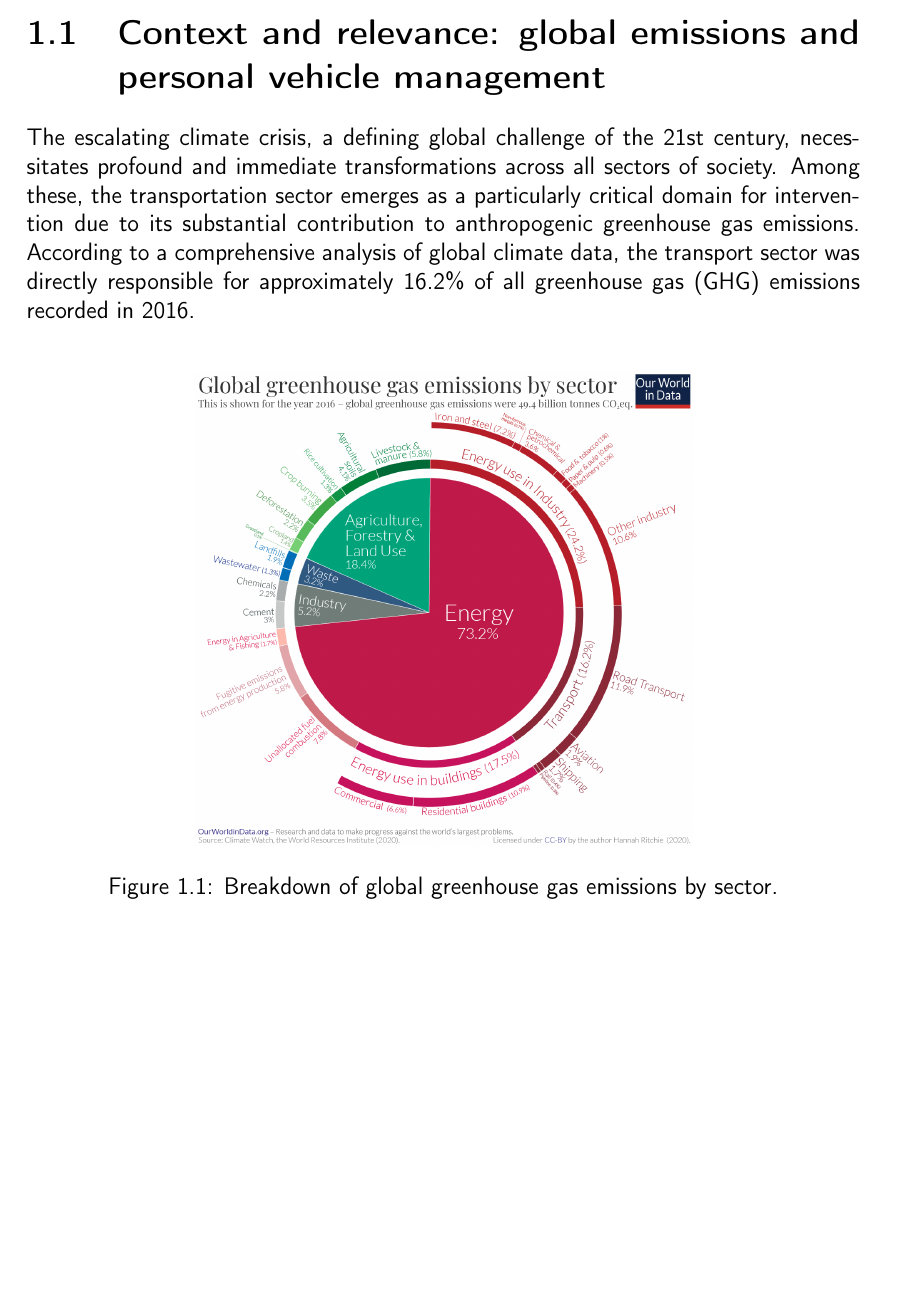
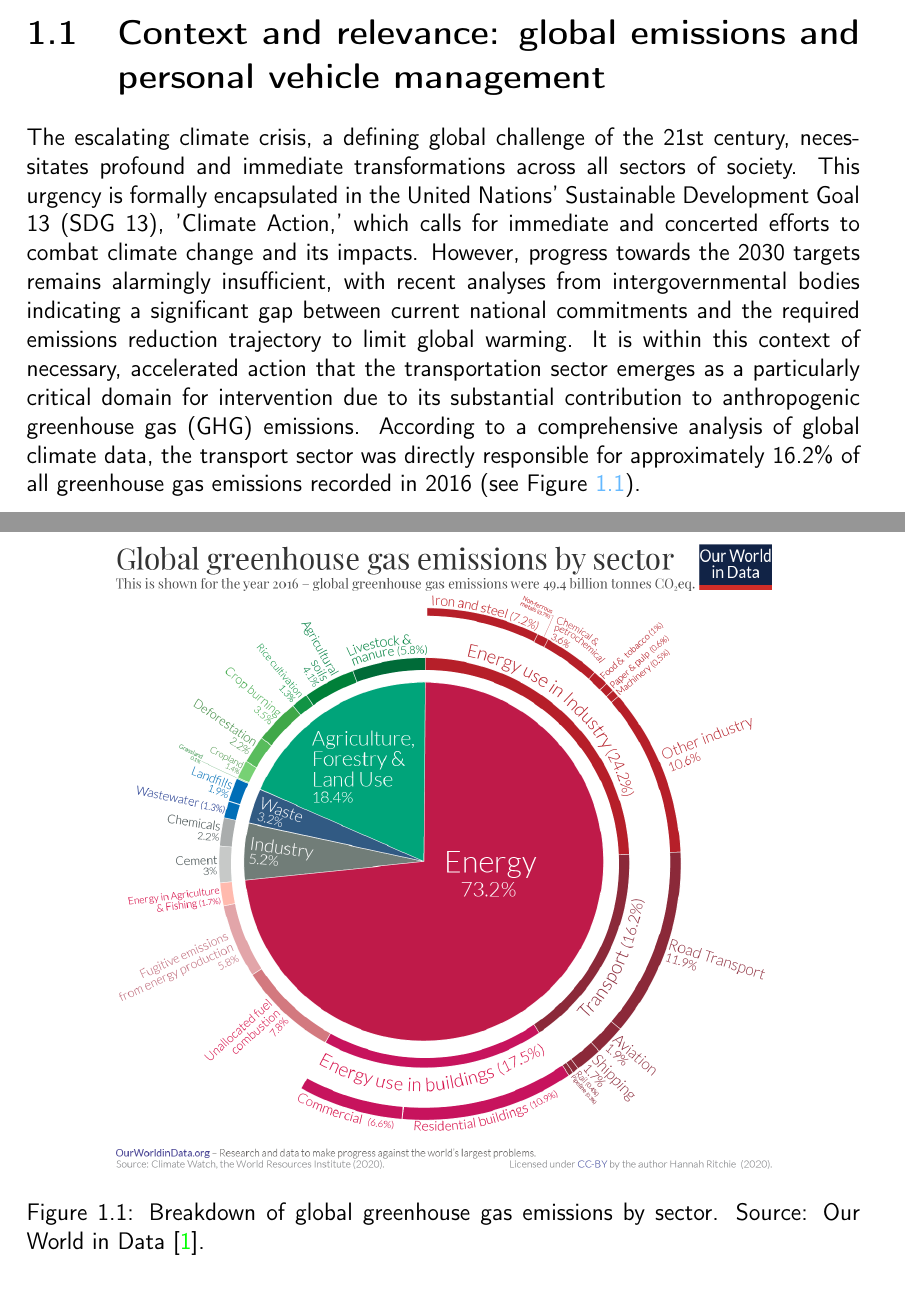
Before and after one commit to jseg380/Trabajo-Fin-Grado, a LaTeX thesis (report/thesis.tex, which reads report/chapters/1_introduction.tex): part of page 14 of 71 before the commit and two parts of pages 14 and 15 of 71 after it, the two joined at a grey line, cut so that both start at the same text, the shorter picture padded with empty space. Compiled offline with pdfLaTeX.

Commit message:
docs: upload revamped introduction chapter

```diff
--- a/report/chapters/1_introduction.tex
+++ b/report/chapters/1_introduction.tex
@@ -2,7 +2,7 @@
 
 \section{Context and relevance: global emissions and personal vehicle management}
 
-The escalating climate crisis, a defining global challenge of the 21st century, necessitates profound and immediate transformations across all sectors of society. Among these, the transportation sector emerges as a particularly critical domain for intervention due to its substantial contribution to anthropogenic greenhouse gas emissions. According to a comprehensive analysis of global climate data, the transport sector was directly responsible for approximately 16.2\% of all greenhouse gas (GHG) emissions recorded in 2016.
+The escalating climate crisis, a defining global challenge of the 21st century, necessitates profound and immediate transformations across all sectors of society. This urgency is formally encapsulated in the United Nations' Sustainable Development Goal 13 (SDG 13), 'Climate Action,' which calls for immediate and concerted efforts to combat climate change and its impacts. However, progress towards the 2030 targets remains alarmingly insufficient, with recent analyses from intergovernmental bodies indicating a significant gap between current national commitments and the required emissions reduction trajectory to limit global warming. It is within this context of necessary, accelerated action that the transportation sector emerges as a particularly critical domain for intervention due to its substantial contribution to anthropogenic greenhouse gas (GHG) emissions. According to a comprehensive analysis of global climate data, the transport sector was directly responsible for approximately 16.2\% of all greenhouse gas emissions recorded in 2016 (see Figure \ref{fig:ghg-emissions-by-sector-pie-chart}).
 
 \textgap
 
@@ -9,5 +11,6 @@
 \begin{figure}[H]
 \centering
-\includegraphics[width=0.6\textwidth]{images/ghg-emissions-by-sector.png}
-\caption{Breakdown of global greenhouse gas emissions by sector.}
+\includegraphics[width=0.8\textwidth]{images/ghg-emissions-by-sector.png}
+\caption{Breakdown of global greenhouse gas emissions by sector. Source: Our World in Data \cite{owid-ghg-emissions-by-sector}.}
+\label{fig:ghg-emissions-by-sector-pie-chart}
 \end{figure}
```
Also changed, not shown: report/chapters/1_introduction.tex (4 more changed lines).
